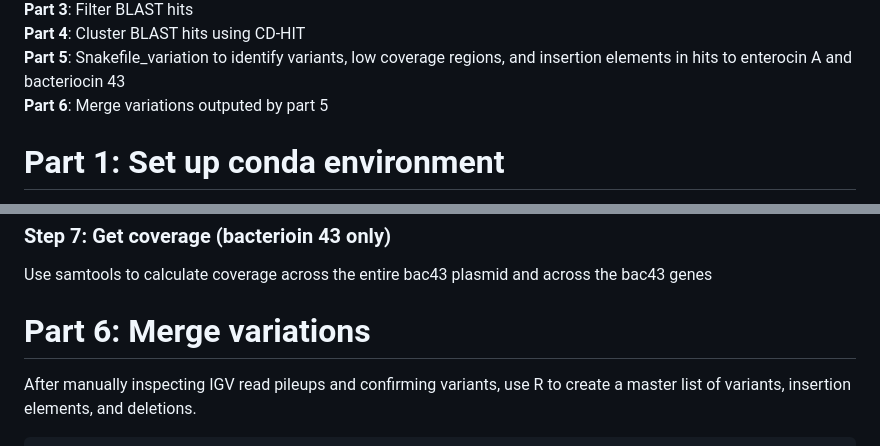
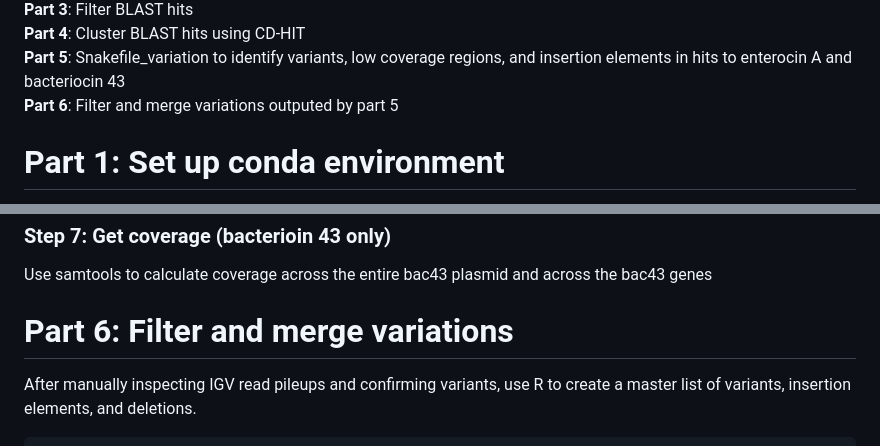
Before and after one commit to woodslab/bacteriocin_search, a Markdown page: README.md, 2 parts joined by grey strips. Drawn GitHub-style.

```diff
--- a/README.md
+++ b/README.md
@@ -5,7 +5,7 @@ This repository is split into 6 parts:
 **Part 3**: Filter BLAST hits
 **Part 4**: Cluster BLAST hits using CD-HIT
 **Part 5**: Snakefile_variation to identify variants, low coverage regions, and insertion   elements in hits to enterocin A and bacteriocin 43
-**Part 6**: Merge variations outputed by part 5
+**Part 6**: Filter and merge variations outputed by part 5
 
 
 # Part 1: Set up conda environment
@@ -152,7 +152,7 @@ Use IGV to output a read pileup map over bacteriocin regions of interest
 Use samtools to calculate coverage across the entire bac43 plasmid and across the bac43 genes
 
 
-# Part 6: Merge variations
+# Part 6: Filter and merge variations
 After manually inspecting IGV read pileups and confirming variants, use R to create a master list of variants, insertion elements, and deletions.
 
     scripts/merge_variations_enterocinA.Rmd
```
